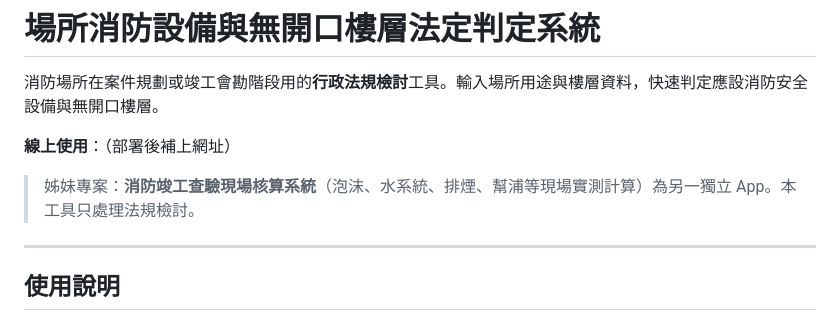
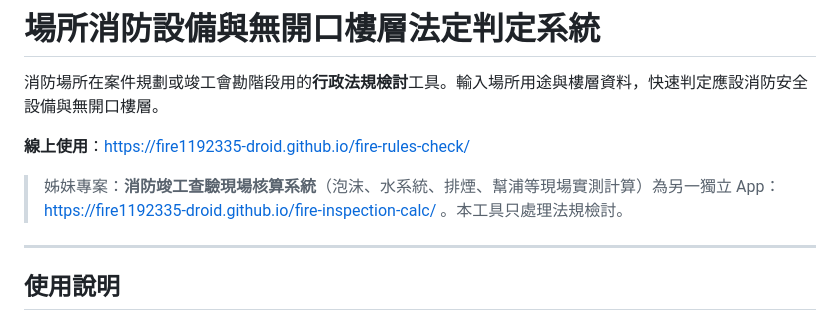
Before and after one commit to fire1192335-droid/fire-rules-check, a Markdown page: README.md, the part around the change. Drawn GitHub-style.

Commit message:
README：補上線上網址與姊妹專案連結
Co-Authored-By: Claude Opus 4.8 <noreply@anthropic.com>

```diff
--- a/README.md
+++ b/README.md
@@ -2,9 +2,9 @@
 
 消防場所在案件規劃或竣工會勘階段用的**行政法規檢討**工具。輸入場所用途與樓層資料，快速判定應設消防安全設備與無開口樓層。
 
-**線上使用**：（部署後補上網址）
+**線上使用**：https://fire1192335-droid.github.io/fire-rules-check/
 
-> 姊妹專案：**消防竣工查驗現場核算系統**（泡沫、水系統、排煙、幫浦等現場實測計算）為另一獨立 App。本工具只處理法規檢討。
+> 姊妹專案：**消防竣工查驗現場核算系統**（泡沫、水系統、排煙、幫浦等現場實測計算）為另一獨立 App：https://fire1192335-droid.github.io/fire-inspection-calc/ 。本工具只處理法規檢討。
 
 ---
 
```
